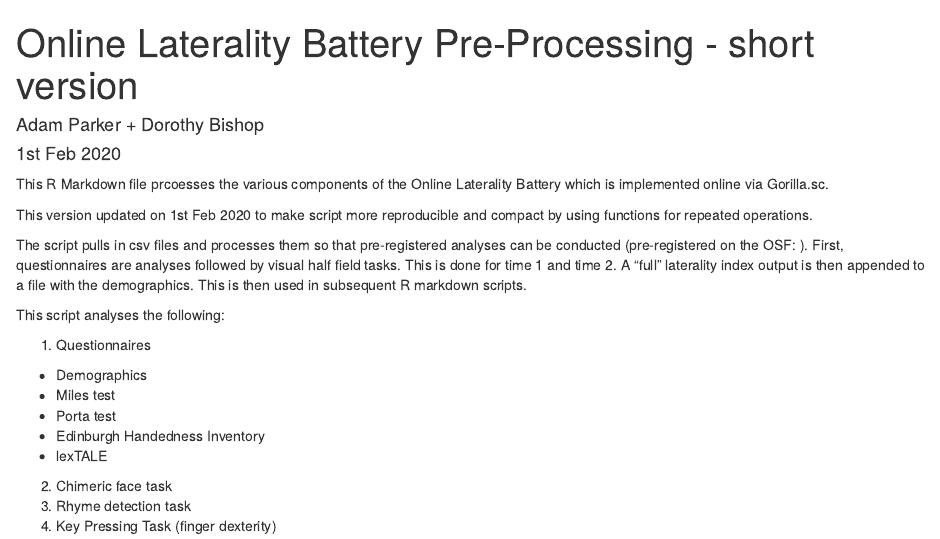
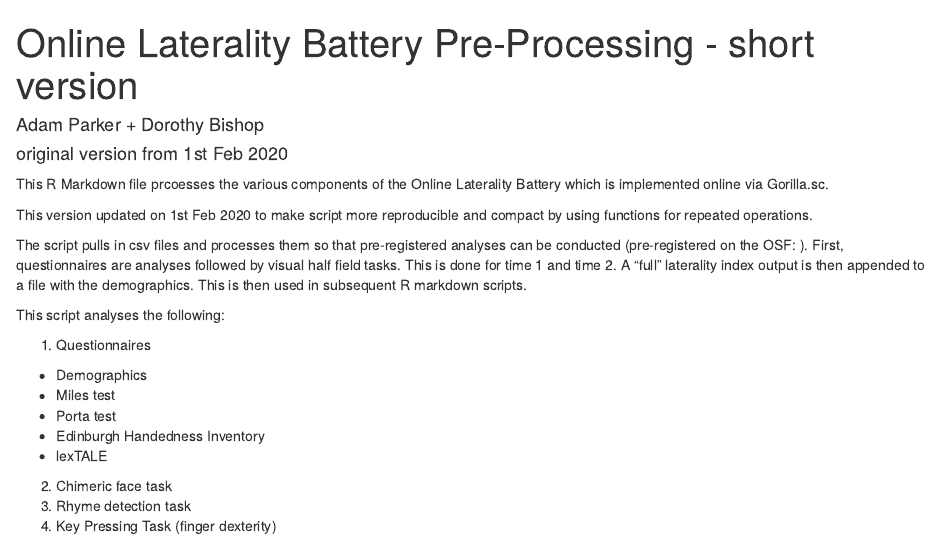
Before and after one commit to oscci/Online_laterality, an R Markdown document (battery-preprocessing_v3_DB.Rmd): the page in a window 1100 px wide, from its top. Rendered offline with R 4.5, knitr and Pandoc, with nearby package versions; some code elsewhere in the file could not run offline.

```diff
--- a/battery-preprocessing_v3_DB.Rmd
+++ b/battery-preprocessing_v3_DB.Rmd
@@ -1,7 +1,7 @@
 ---
 title: "Online Laterality Battery Pre-Processing - short version"
 author: "Adam Parker + Dorothy Bishop"
-date: "1st Feb 2020"
+date: "original version from 1st Feb 2020"
 output: html_document
 ---
 
```
